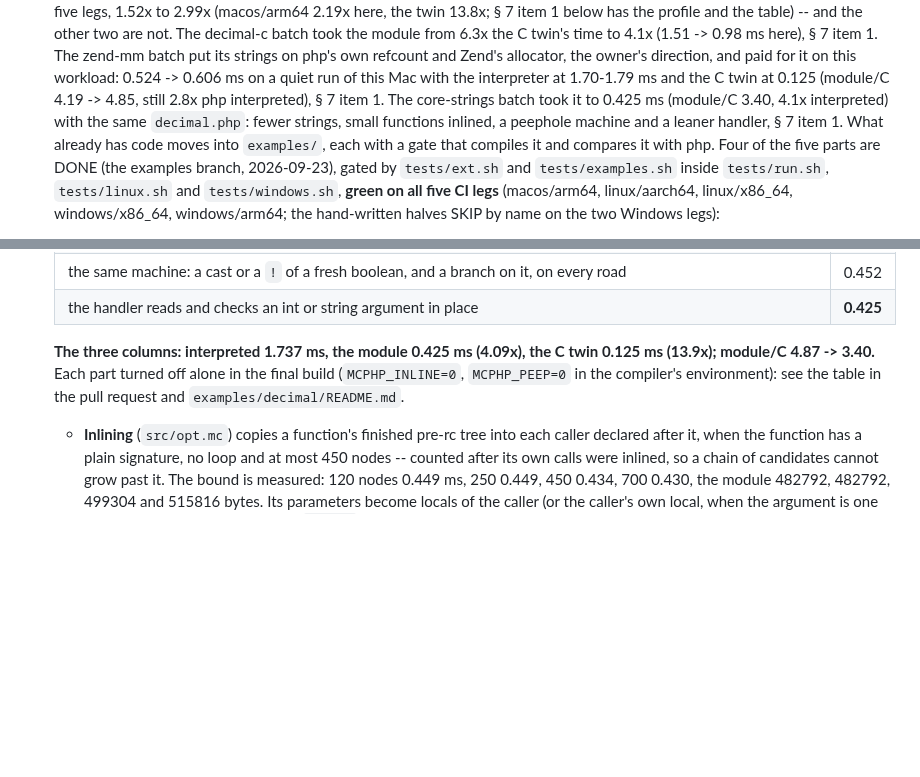
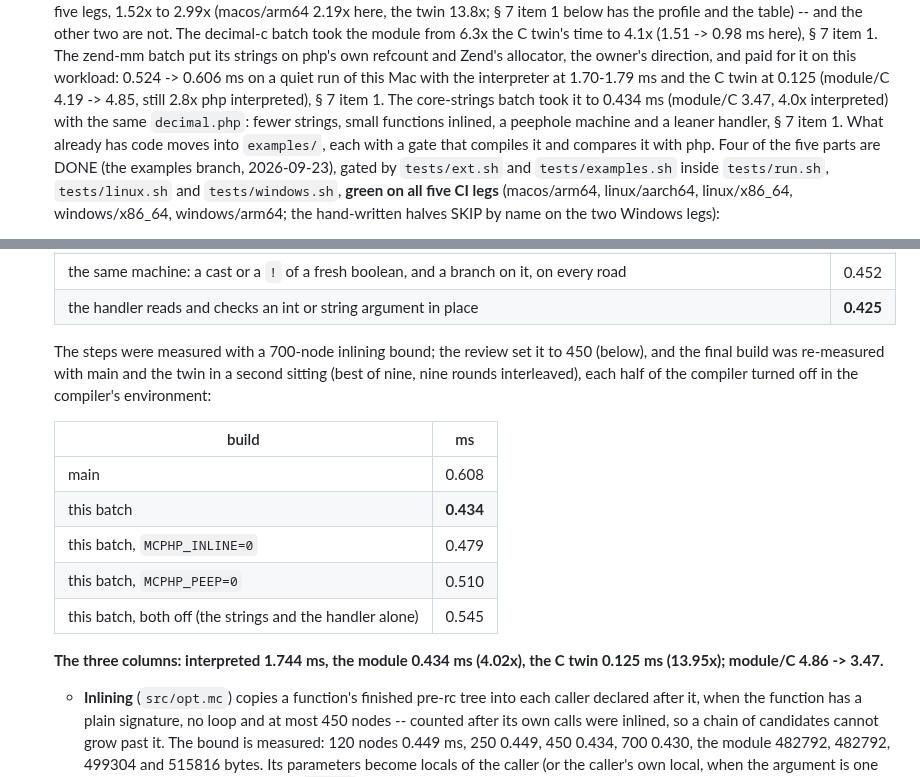
Before and after one commit to minicompiler/mc-php, a Markdown page: docs/plan.md, 2 parts joined by grey strips. Rendered like a GitHub page; blank space fills up the shorter version.

```diff
--- a/docs/plan.md
+++ b/docs/plan.md
@@ -1073,7 +1073,7 @@ its code is written.
    own refcount and Zend's allocator, the owner's direction, and paid for it on this workload:
    0.524 -> 0.606 ms on a quiet run of this Mac with the interpreter at 1.70-1.79 ms and the C
    twin at 0.125 (module/C 4.19 -> 4.85, still 2.8x php interpreted), § 7 item 1. The
-core-strings batch took it to 0.425 ms (module/C 3.40, 4.1x interpreted) with the same
+core-strings batch took it to 0.434 ms (module/C 3.47, 4.0x interpreted) with the same
 `decimal.php`: fewer strings, small functions inlined, a peephole machine and a leaner handler,
 § 7 item 1. What already has code moves into
    `examples/`, each with a gate that compiles it and compares it with php. Four of the five parts
@@ -1496,10 +1496,20 @@ In the order the measurements put them, each with the number that says why:
    | the same machine: a cast or a `!` of a fresh boolean, and a branch on it, on every road | 0.452 |
    | the handler reads and checks an int or string argument in place | **0.425** |
 
-   **The three columns: interpreted 1.737 ms, the module 0.425 ms (4.09x), the C twin 0.125 ms
-   (13.9x); module/C 4.87 -> 3.40.** Each part turned off alone in the final build
-   (`MCPHP_INLINE=0`, `MCPHP_PEEP=0` in the compiler's environment): see the table in the pull
-   request and `examples/decimal/README.md`.
+   The steps were measured with a 700-node inlining bound; the review set it to 450 (below), and
+   the final build was re-measured with main and the twin in a second sitting (best of nine, nine
+   rounds interleaved), each half of the compiler turned off in the compiler's environment:
+
+   | build | ms |
+   |---|---|
+   | main | 0.608 |
+   | this batch | **0.434** |
+   | this batch, `MCPHP_INLINE=0` | 0.479 |
+   | this batch, `MCPHP_PEEP=0` | 0.510 |
+   | this batch, both off (the strings and the handler alone) | 0.545 |
+
+   **The three columns: interpreted 1.744 ms, the module 0.434 ms (4.02x), the C twin 0.125 ms
+   (13.95x); module/C 4.86 -> 3.47.**
 
    * **Inlining** (`src/opt.mc`) copies a function's finished pre-rc tree into each caller
      declared after it, when the function has a plain signature, no loop and at most 450 nodes --
```
Also changed, not shown: CLAUDE.md (+2 -2 lines), examples/decimal/README.md (+3 -3 lines).
